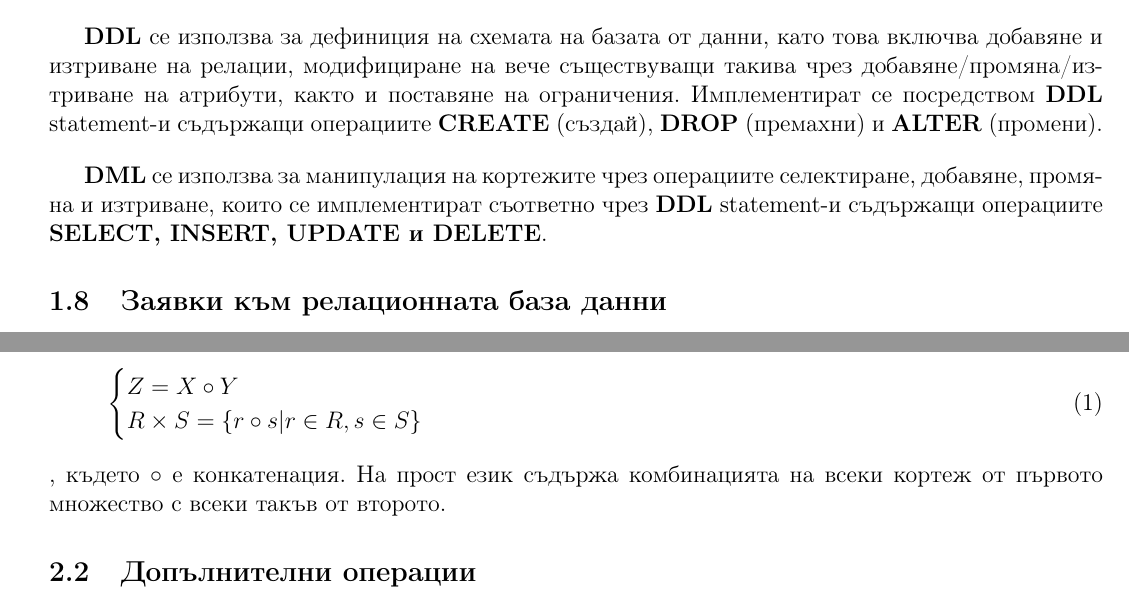
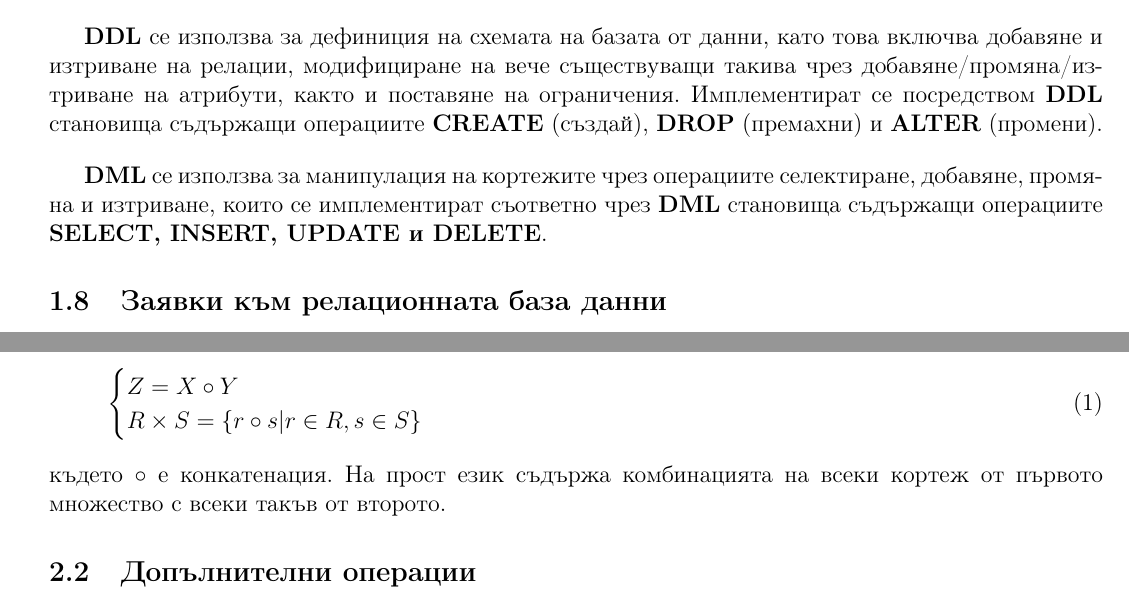
Before and after one commit to kosyonikolov/FinalStupidty2021, a LaTeX document (09/database_relational_model.tex): two parts of pages 4 and 6 of 6, joined at a grey line, cut so that both start at the same text. Compiled offline with pdfLaTeX.

Commit message:
small fixes

```diff
--- a/09/database_relational_model.tex
+++ b/09/database_relational_model.tex
@@ -144,9 +144,9 @@
 Той е декларативен и се състои от две части \textbf{Data Definition Language (DDL)} и \textbf{Data Manipulation Language (DML)}.
 \bigbreak
 \textbf{DDL} се използва за дефиниция на схемата на базата от данни, като това включва добавяне и изтриване на релации, модифициране на вече съществуващи такива чрез добавяне/промяна/изтриване на атрибути, както и поставяне на ограничения.
-Имплементират се посредством \textbf{DDL} statement-и съдържащи операциите \textbf{CREATE} (създай), \textbf{DROP} (премахни) и \textbf{ALTER} (промени).
+Имплементират се посредством \textbf{DDL} становища съдържащи операциите \textbf{CREATE} (създай), \textbf{DROP} (премахни) и \textbf{ALTER} (промени).
 \bigbreak
-\textbf{DML} се използва за манипулация на кортежите чрез операциите селектиране, добавяне, промяна и изтриване, които се имплементират съответно чрез \textbf{DDL} statement-и съдържащи операциите \textbf{SELECT, INSERT, UPDATE и DELETE}.
+\textbf{DML} се използва за манипулация на кортежите чрез операциите селектиране, добавяне, промяна и изтриване, които се имплементират съответно чрез \textbf{DML} становища съдържащи операциите \textbf{SELECT, INSERT, UPDATE и DELETE}.
 
 \subsection{Заявки към релационната база данни}
 
@@ -251,7 +251,7 @@ $P(A_{i_1}, \dots, A_{i_k})$, $k \in \mathbb{N}, k \leq n$, където $\{A_{i
         R \times S = \{r \circ s | r \in R, s \in S\}
     \end{cases}
 \end{equation}
-, където $\circ$ е конкатенация.
+където $\circ$ е конкатенация.
 На прост език съдържа комбинацията на всеки кортеж от първото множество с всеки такъв от второто.
 
 
```
